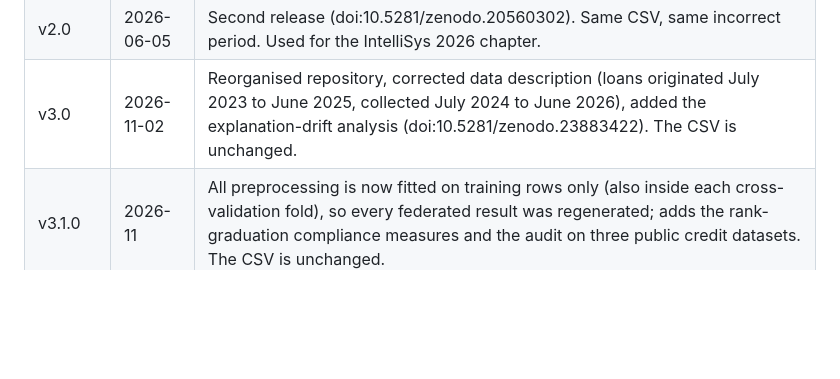
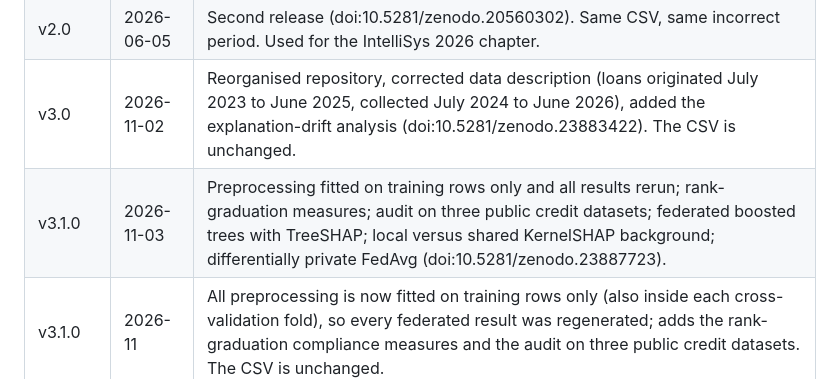
Before and after one commit to shoumyac/bd-sme-research, a Markdown page: README.md, the part around the change. Rendered like a GitHub page; blank space fills up the shorter version.

Commit message:
README: add v3.1.0 to version history with Zenodo DOI
Co-Authored-By: Claude Sonnet 5.5 <noreply@anthropic.com>
Claude-Session: https://claude.ai/code/session_01S2pR6VbbZBgn2BPEwFcTJi

```diff
--- a/README.md
+++ b/README.md
@@ -117,6 +117,7 @@ Code: MIT (`LICENSE`). Data and documentation: CC BY 4.0 (`LICENSE-DATA`).
 | v1 | 2026-02-08 | First release (doi:10.5281/zenodo.18525278). The description gave the data period as "2022 to 2023" (incorrect). Used for the IntelliSys 2026 chapter. |
 | v2.0 | 2026-06-05 | Second release (doi:10.5281/zenodo.20560302). Same CSV, same incorrect period. Used for the IntelliSys 2026 chapter. |
 | v3.0 | 2026-11-02 | Reorganised repository, corrected data description (loans originated July 2023 to June 2025, collected July 2024 to June 2026), added the explanation-drift analysis (doi:10.5281/zenodo.23883422). The CSV is unchanged. |
+| v3.1.0 | 2026-11-03 | Preprocessing fitted on training rows only and all results rerun; rank-graduation measures; audit on three public credit datasets; federated boosted trees with TreeSHAP; local versus shared KernelSHAP background; differentially private FedAvg (doi:10.5281/zenodo.23887723). |
 | v3.1.0 | 2026-11 | All preprocessing is now fitted on training rows only (also inside each cross-validation fold), so every federated result was regenerated; adds the rank-graduation compliance measures and the audit on three public credit datasets. The CSV is unchanged. |
 
 The data file `data/bangladesh_sme_1200_records.csv` has not changed in any version. Cite the version you use.
```
